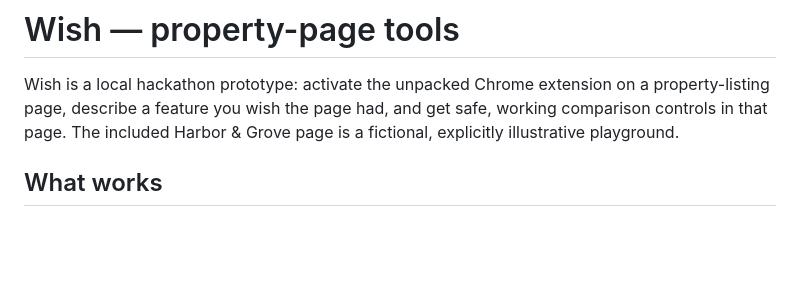
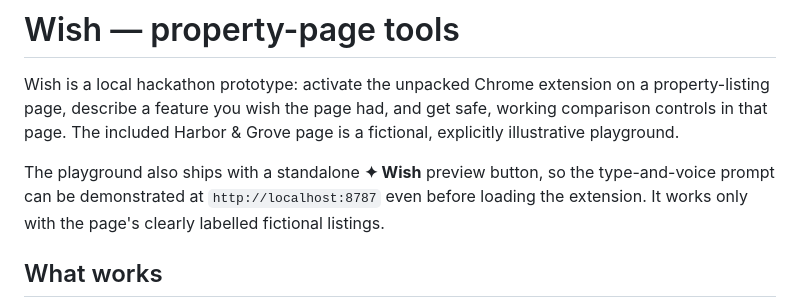
Before and after one commit to pasta55999/Wish, a Markdown page: README.md, the part around the change. Rendered like a GitHub page; blank space fills up the shorter version.

Commit message:
Document standalone Wish playground preview

```diff
--- a/README.md
+++ b/README.md
@@ -1,6 +1,8 @@
 # Wish — property-page tools
 
 Wish is a local hackathon prototype: activate the unpacked Chrome extension on a property-listing page, describe a feature you wish the page had, and get safe, working comparison controls in that page. The included Harbor & Grove page is a fictional, explicitly illustrative playground.
+
+The playground also ships with a standalone **✦ Wish** preview button, so the type-and-voice prompt can be demonstrated at `http://localhost:8787` even before loading the extension. It works only with the page's clearly labelled fictional listings.
 
 ## What works
 
```
